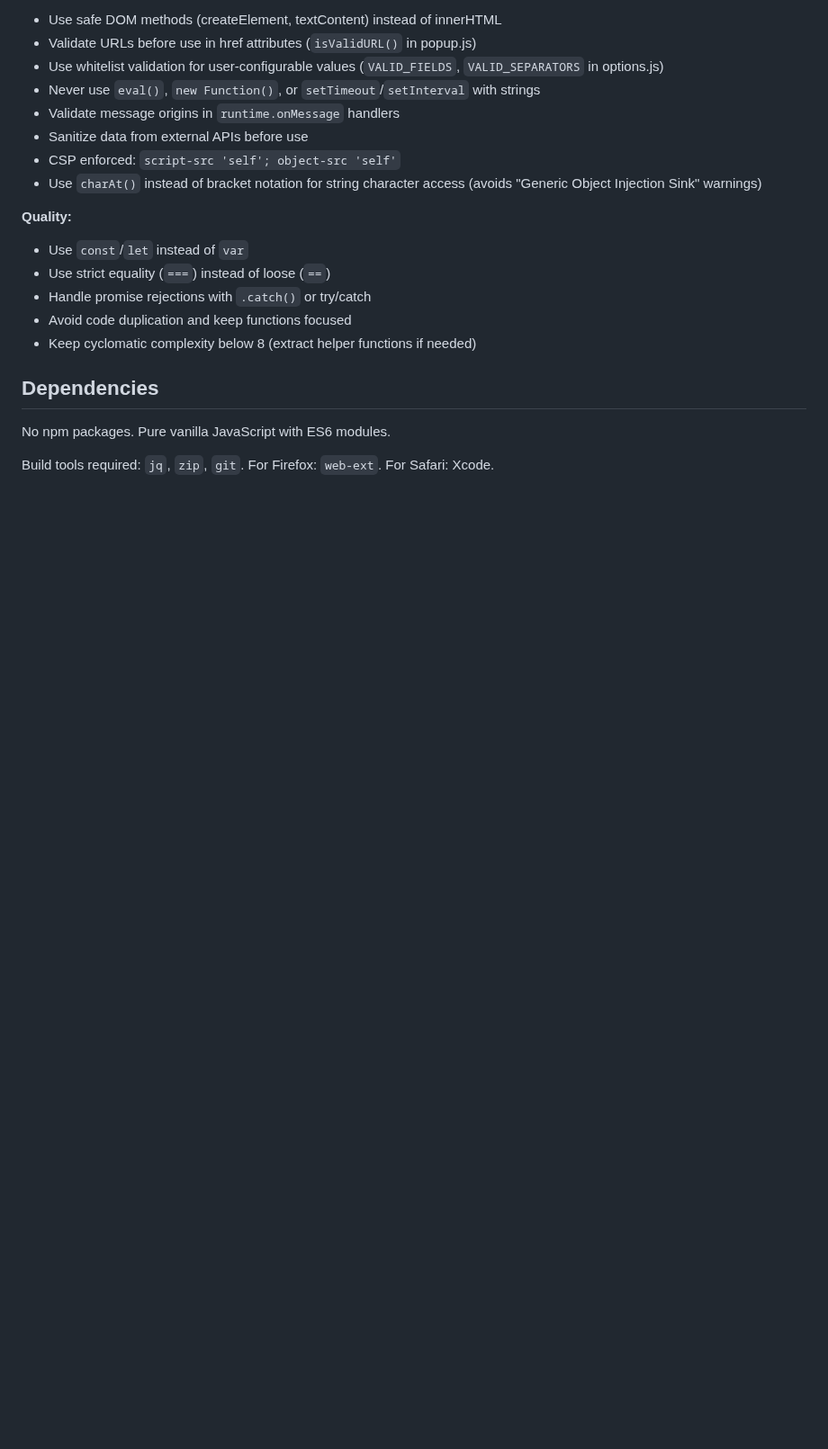
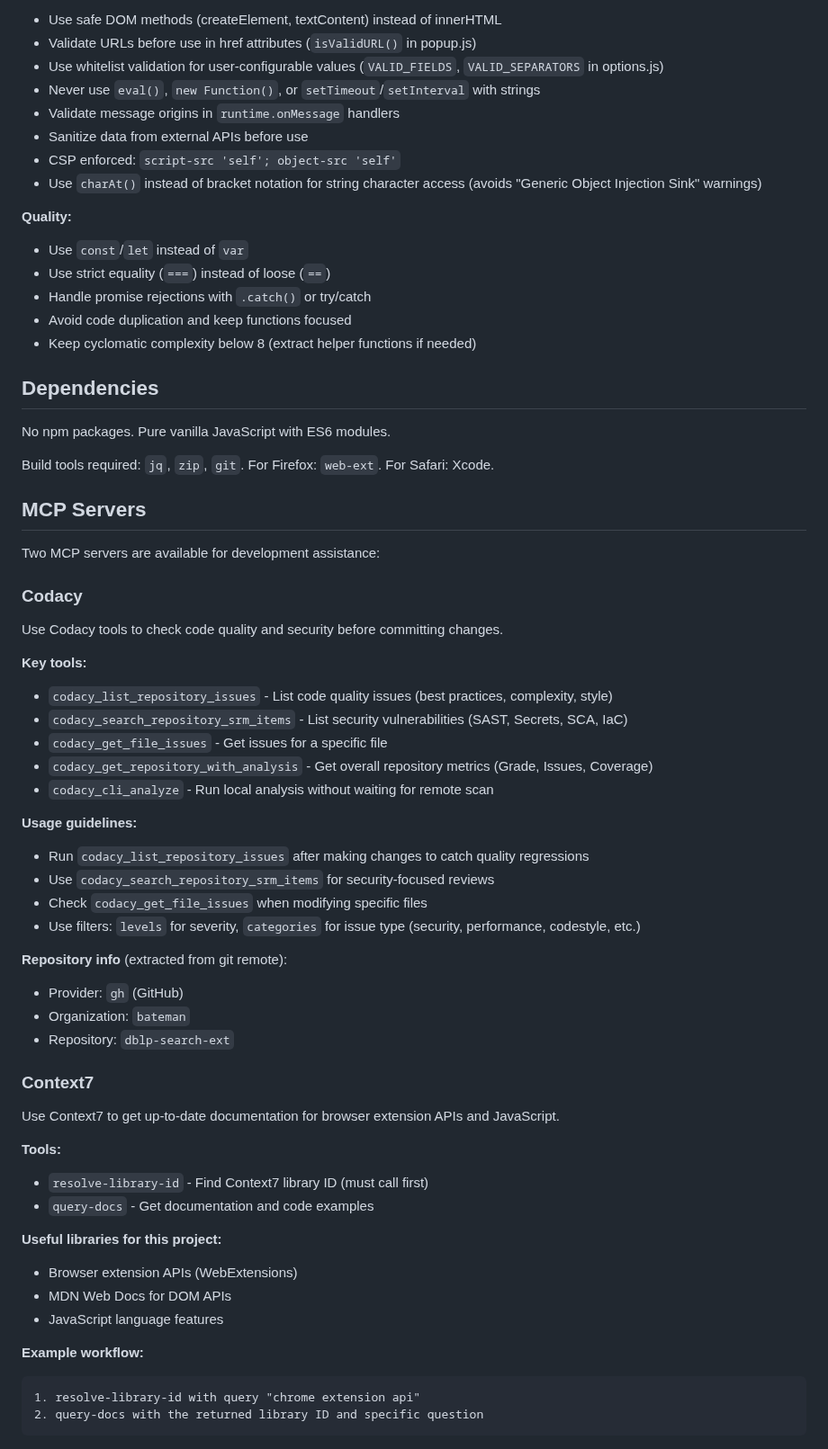
Before and after one commit to bateman/dblp-search-ext, a Markdown page: CLAUDE.md, the part around the change. Shown at 90% size. GitHub-like rendering; blank space fills up the shorter version.

Commit message:
Add MCP Servers section for Codacy and Context7 integration
Document available tools and usage guidelines for code quality checks
and documentation lookup during development.

Co-Authored-By: Claude Opus 4.5 <noreply@anthropic.com>

````diff
--- a/CLAUDE.md
+++ b/CLAUDE.md
@@ -111,3 +111,48 @@ Code is evaluated by CodeFactor (A+) and Codacy (A). Changes must follow these p
 No npm packages. Pure vanilla JavaScript with ES6 modules.
 
 Build tools required: `jq`, `zip`, `git`. For Firefox: `web-ext`. For Safari: Xcode.
+
+## MCP Servers
+
+Two MCP servers are available for development assistance:
+
+### Codacy
+
+Use Codacy tools to check code quality and security before committing changes.
+
+**Key tools:**
+- `codacy_list_repository_issues` - List code quality issues (best practices, complexity, style)
+- `codacy_search_repository_srm_items` - List security vulnerabilities (SAST, Secrets, SCA, IaC)
+- `codacy_get_file_issues` - Get issues for a specific file
+- `codacy_get_repository_with_analysis` - Get overall repository metrics (Grade, Issues, Coverage)
+- `codacy_cli_analyze` - Run local analysis without waiting for remote scan
+
+**Usage guidelines:**
+- Run `codacy_list_repository_issues` after making changes to catch quality regressions
+- Use `codacy_search_repository_srm_items` for security-focused reviews
+- Check `codacy_get_file_issues` when modifying specific files
+- Use filters: `levels` for severity, `categories` for issue type (security, performance, codestyle, etc.)
+
+**Repository info** (extracted from git remote):
+- Provider: `gh` (GitHub)
+- Organization: `bateman`
+- Repository: `dblp-search-ext`
+
+### Context7
+
+Use Context7 to get up-to-date documentation for browser extension APIs and JavaScript.
+
+**Tools:**
+- `resolve-library-id` - Find Context7 library ID (must call first)
+- `query-docs` - Get documentation and code examples
+
+**Useful libraries for this project:**
+- Browser extension APIs (WebExtensions)
+- MDN Web Docs for DOM APIs
+- JavaScript language features
+
+**Example workflow:**
+```
+1. resolve-library-id with query "chrome extension api"
+2. query-docs with the returned library ID and specific question
+```
````
